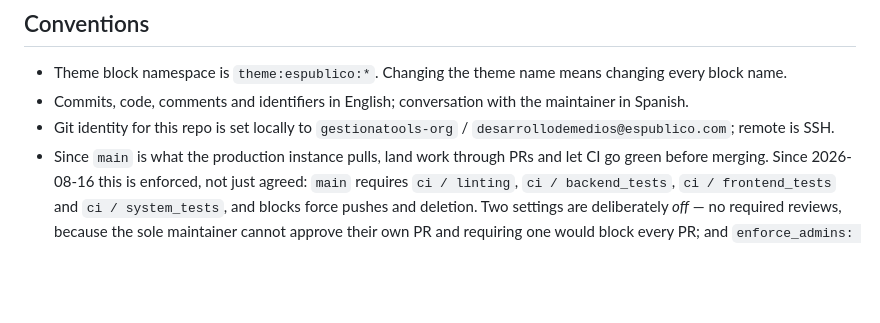
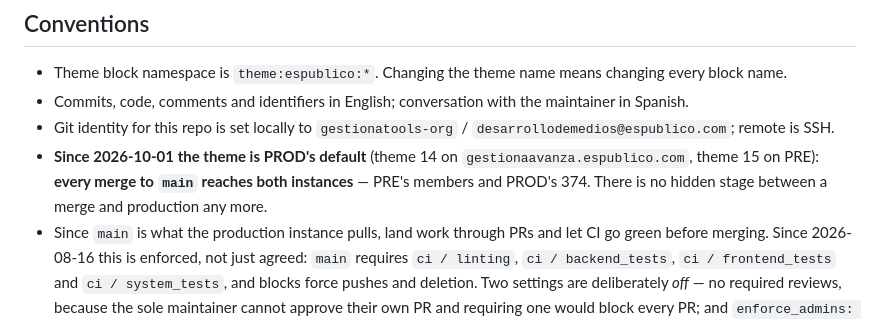
Before and after one commit to gestionatools-org/ddm-discourse-theme, a Markdown page: AGENTS.md, the part around the change. Drawn GitHub-style; blank space fills up the shorter version.

Commit message:
docs(agents): add the PROD-default warning AGENTS.md was missing (#155)
Co-authored-by: gestionatools-org <desarrollodemedios@espublico.com>
Co-authored-by: Claude Opus 5.5 <noreply@anthropic.com>

```diff
--- a/AGENTS.md
+++ b/AGENTS.md
@@ -267,6 +267,7 @@ The full upstream index (475 themes) lives at `discourse/all-the-themes` — `of
 - Theme block namespace is `theme:espublico:*`. Changing the theme name means changing every block name.
 - Commits, code, comments and identifiers in English; conversation with the maintainer in Spanish.
 - Git identity for this repo is set locally to `gestionatools-org` / `desarrollodemedios@espublico.com`; remote is SSH.
+- **Since 2026-10-01 the theme is PROD's default** (theme 14 on `gestionaavanza.espublico.com`, theme 15 on PRE): **every merge to `main` reaches both instances** — PRE's members and PROD's 374. There is no hidden stage between a merge and production any more.
 - Since `main` is what the production instance pulls, land work through PRs and let CI go green before merging. Since 2026-08-16 this is enforced, not just agreed: `main` requires `ci / linting`, `ci / backend_tests`, `ci / frontend_tests` and `ci / system_tests`, and blocks force pushes and deletion. Two settings are deliberately *off* — no required reviews, because the sole maintainer cannot approve their own PR and requiring one would block every PR; and `enforce_admins: false`, to keep an escape hatch for when Discourse's shared CI workflow breaks, which this repo does not control.
 - **A required check that never reports blocks every PR forever.** The CI matrix is built dynamically by `check_for_tests` from `Dir.glob`, so deleting `test/**/*.{js,gjs}` or `spec/system/**/*.rb` would stop `frontend_tests` or `system_tests` from ever reporting. The fix in that case is to drop the context from the branch protection — never to delete the tests to unblock a merge.
 - `allow_auto_merge` is on, but **`gh pr merge --auto` does not wait for the required checks from this account** — measured on #126, which merged with all four still `pending` seconds after the branch was pushed. The cause is `enforce_admins: false`, deliberately off as an escape hatch (see above): branch protection does not apply to an administrator, and `gh` merges on the spot rather than queueing. This line used to claim the opposite, and the claim held only for a non-admin author.
```
